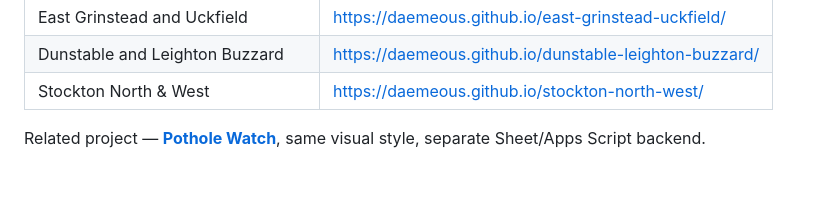
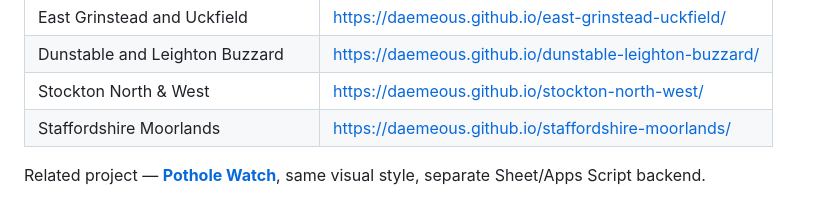
Before and after one commit to Daemeous/bassetlaw, a Markdown page: README.md, the part around the change. Drawn GitHub-style; blank space fills up the shorter version.

Commit message:
Add Staffordshire Moorlands to live deployments
Co-Authored-By: Claude Opus 5.5 <noreply@anthropic.com>

```diff
--- a/README.md
+++ b/README.md
@@ -23,6 +23,7 @@ Live: **https://daemeous.github.io/bassetlaw/**
 | East Grinstead and Uckfield | https://daemeous.github.io/east-grinstead-uckfield/ |
 | Dunstable and Leighton Buzzard | https://daemeous.github.io/dunstable-leighton-buzzard/ |
 | Stockton North & West | https://daemeous.github.io/stockton-north-west/ |
+| Staffordshire Moorlands | https://daemeous.github.io/staffordshire-moorlands/ |
 
 Related project — **[Pothole Watch](https://github.com/Daemeous/stafford-potholes)**, same visual style, separate Sheet/Apps Script backend.
 
```
